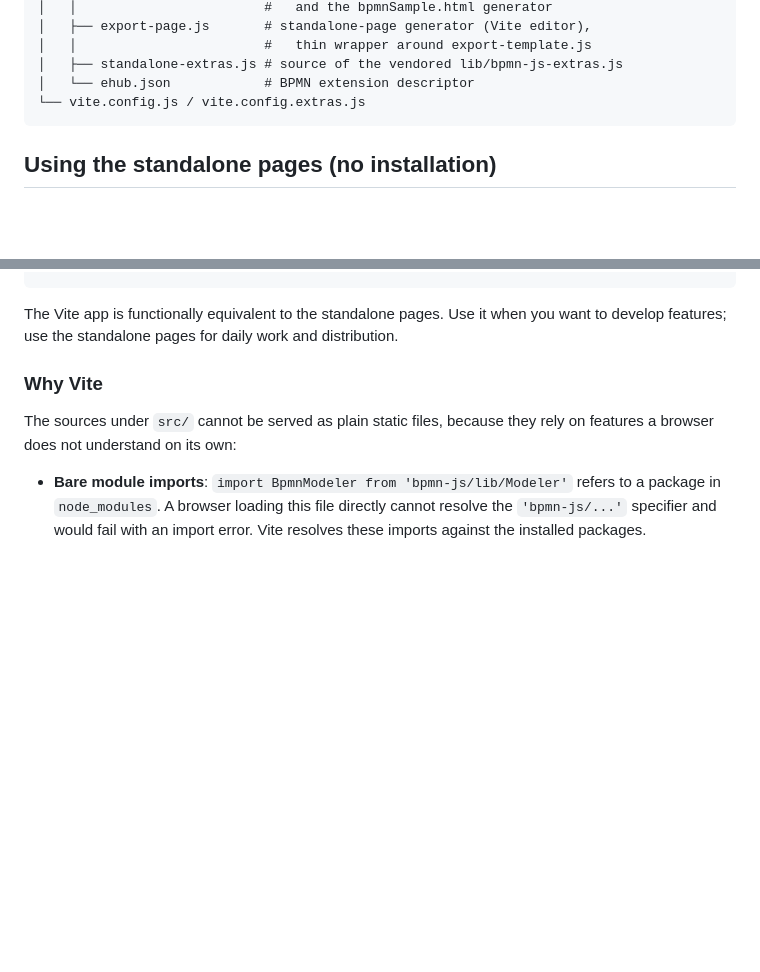
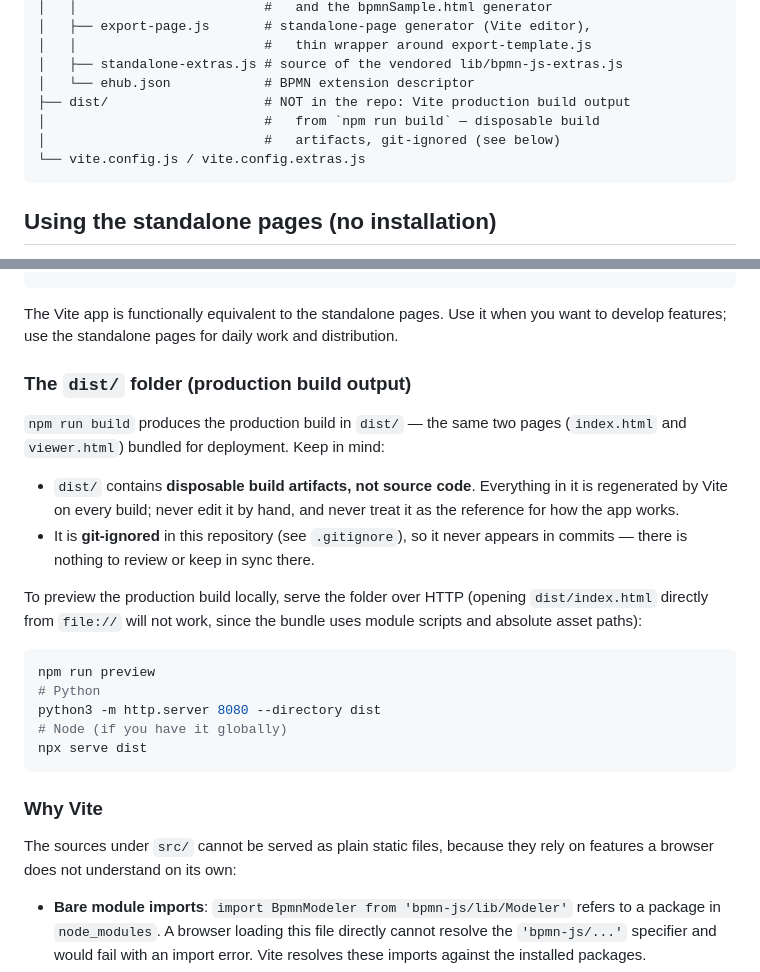
Before and after one commit to guili244540/letstryhub, a Markdown page: README.md, 2 parts joined by grey strips. Drawn GitHub-style; blank space fills up the shorter version.

````diff
--- a/README.md
+++ b/README.md
@@ -63,6 +63,9 @@ modules, plus the zoom control strip.
 │   │                        #   thin wrapper around export-template.js
 │   ├── standalone-extras.js # source of the vendored lib/bpmn-js-extras.js
 │   └── ehub.json            # BPMN extension descriptor
+├── dist/                    # NOT in the repo: Vite production build output
+│                            #   from `npm run build` — disposable build
+│                            #   artifacts, git-ignored (see below)
 └── vite.config.js / vite.config.extras.js
 ```
 
@@ -118,6 +121,31 @@ npm run check:pages  # verify the above without writing; exits non-zero on
 The Vite app is functionally equivalent to the standalone pages. Use it
 when you want to develop features; use the standalone pages for daily
 work and distribution.
+
+### The `dist/` folder (production build output)
+
+`npm run build` produces the production build in `dist/` — the same two
+pages (`index.html` and `viewer.html`) bundled for deployment. Keep in
+mind:
+
+- `dist/` contains **disposable build artifacts, not source code**.
+  Everything in it is regenerated by Vite on every build; never edit it
+  by hand, and never treat it as the reference for how the app works.
+- It is **git-ignored** in this repository (see `.gitignore`), so it
+  never appears in commits — there is nothing to review or keep in sync
+  there.
+
+To preview the production build locally, serve the folder over HTTP
+(opening `dist/index.html` directly from `file://` will not work, since
+the bundle uses module scripts and absolute asset paths):
+
+```bash
+npm run preview
+# Python
+python3 -m http.server 8080 --directory dist
+# Node (if you have it globally)
+npx serve dist
+```
 
 ### Why Vite
 
````
